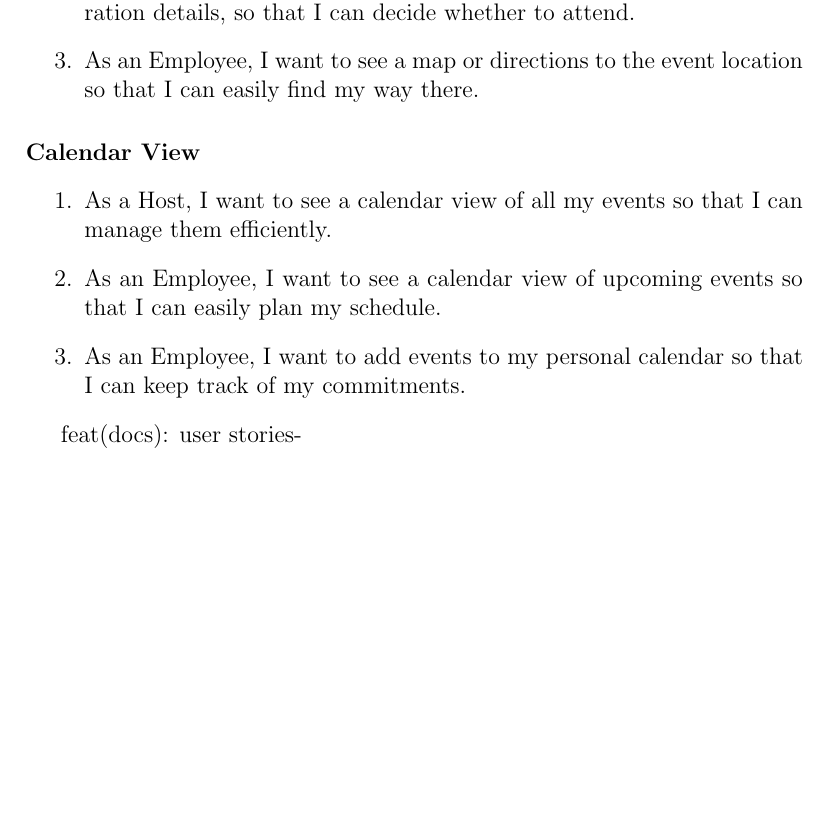
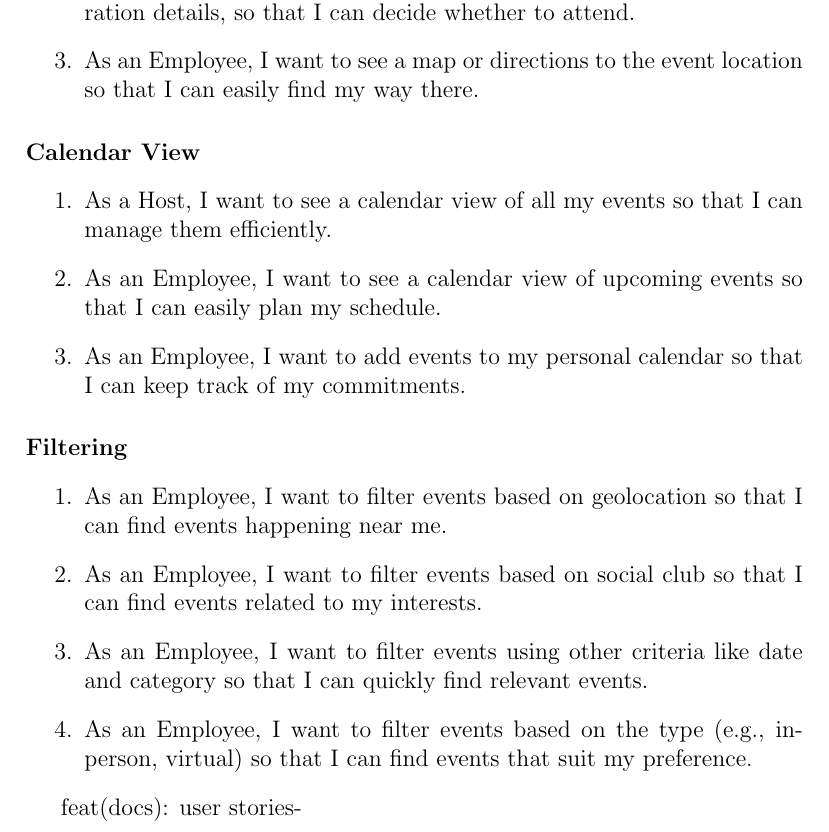
Before and after one commit to COS301-SE-2024/Events-System, a LaTeX document (documentation/docs.tex): part of page 3 of 5, cut so that both start at the same text, the shorter picture padded with empty space. Compiled offline with pdfLaTeX.

Commit message:
feat(docs): user stories-filtering

```diff
--- a/documentation/docs.tex
+++ b/documentation/docs.tex
@@ -69,6 +69,17 @@ They also need the option to provide feedback on events they attend.
     \item As an Employee, I want to add events to my personal calendar so that I can keep track of my commitments.
 \end{enumerate}
 
+\paragraph{Filtering}
+
+\begin{enumerate}
+    \item As an Employee, I want to filter events based on geolocation so that I can find events happening near me.
+    \item As an Employee, I want to filter events based on social club so that I can find events related to my interests.
+    \item As an Employee, I want to filter events using other criteria like date and category so that I can quickly
+    find relevant events.
+    \item As an Employee, I want to filter events based on the type (e.g., in-person, virtual) so that I can find
+    events that suit my preference.
+\end{enumerate}
+
 feat(docs): user stories-
 \section{Functional Requirements}
 \label{sec:functional-requirements}
```
